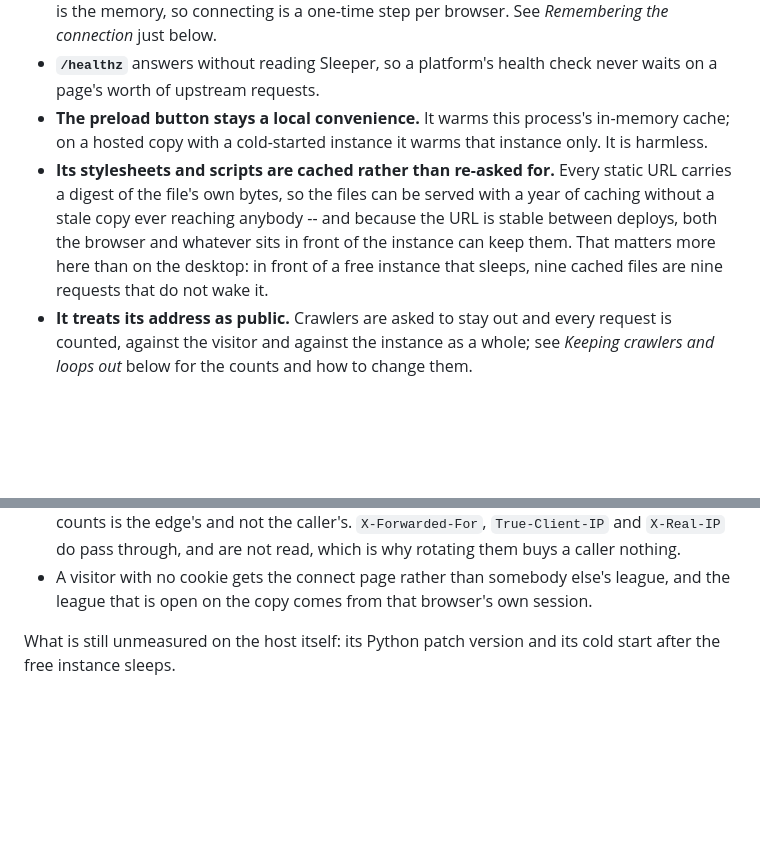
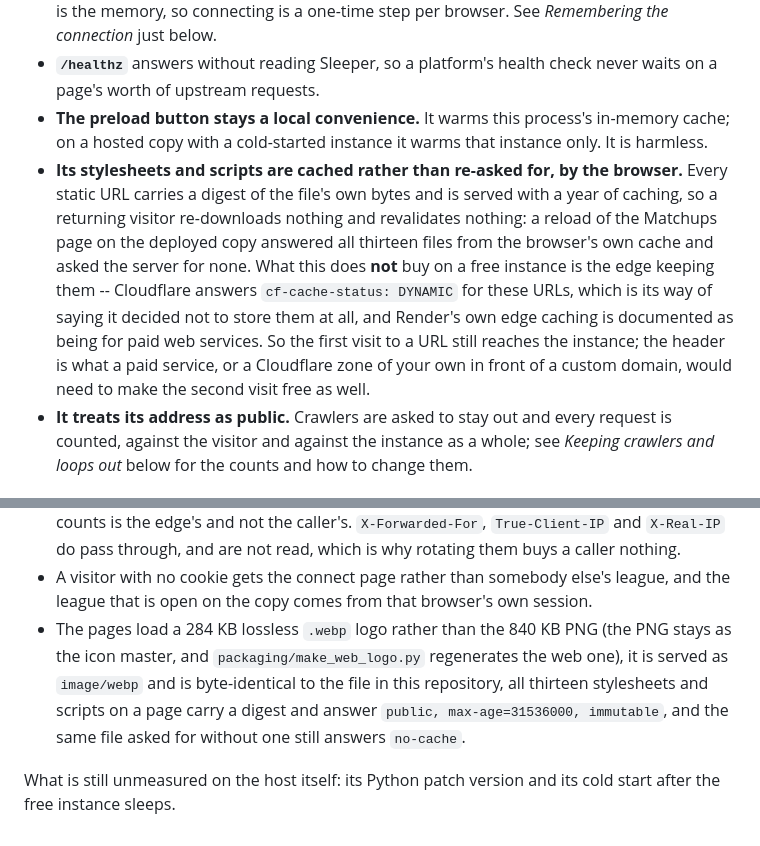
Before and after one commit to deLiGHT-03/DeepThreat, a Markdown page: DEPLOY.md, 2 parts joined by grey strips. Rendered like a GitHub page; blank space fills up the shorter version.

Commit message:
Record what the caching actually buys on a free instance
The note in DEPLOY.md said the browser and whatever sits in front of the instance could both
keep the static files. Measured on the deployed copy, only half of that is true: a reload
answered all thirteen from the browser's own cache and asked the server for none, but Cloudflare
answers cf-cache-status DYNAMIC for them -- it decides not to store them -- and Render documents
its edge caching as being for paid web services. The bullet now says what was measured, so the
header is not read as an edge cache on this plan.

```diff
--- a/DEPLOY.md
+++ b/DEPLOY.md
@@ -48,12 +48,16 @@ Nothing else is configurable, and no secret belongs in this repository: `.gitign
   page's worth of upstream requests.
 - **The preload button stays a local convenience.** It warms this process's in-memory cache; on
   a hosted copy with a cold-started instance it warms that instance only. It is harmless.
-- **Its stylesheets and scripts are cached rather than re-asked for.** Every static URL carries a
-  digest of the file's own bytes, so the files can be served with a year of caching without a
-  stale copy ever reaching anybody -- and because the URL is stable between deploys, both the
-  browser and whatever sits in front of the instance can keep them. That matters more here than
-  on the desktop: in front of a free instance that sleeps, nine cached files are nine requests
-  that do not wake it.
+- **Its stylesheets and scripts are cached rather than re-asked for, by the browser.** Every
+  static URL carries a digest of the file's own bytes and is served with a year of caching, so a
+  returning visitor re-downloads nothing and revalidates nothing: a reload of the Matchups page
+  on the deployed copy answered all thirteen files from the browser's own cache and asked the
+  server for none. What this does **not** buy on a free instance is the edge keeping them --
+  Cloudflare answers `cf-cache-status: DYNAMIC` for these URLs, which is its way of saying it
+  decided not to store them at all, and Render's own edge caching is documented as being for
+  paid web services. So the first visit to a URL still reaches the instance; the header is what
+  a paid service, or a Cloudflare zone of your own in front of a custom domain, would need to
+  make the second visit free as well.
 - **It treats its address as public.** Crawlers are asked to stay out and every request is
   counted, against the visitor and against the instance as a whole; see *Keeping crawlers and
   loops out* below for the counts and how to change them.
@@ -177,6 +181,11 @@ Then the same checks on the deployed copy, which answer the questions a local ru
   through, and are not read, which is why rotating them buys a caller nothing.
 - A visitor with no cookie gets the connect page rather than somebody else's league, and the
   league that is open on the copy comes from that browser's own session.
+- The pages load a 284 KB lossless `.webp` logo rather than the 840 KB PNG (the PNG stays as the
+  icon master, and `packaging/make_web_logo.py` regenerates the web one), it is served as
+  `image/webp` and is byte-identical to the file in this repository, all thirteen stylesheets
+  and scripts on a page carry a digest and answer `public, max-age=31536000, immutable`, and the
+  same file asked for without one still answers `no-cache`.
 
 What is still unmeasured on the host itself: its Python patch version and its cold start after
 the free instance sleeps.
```
